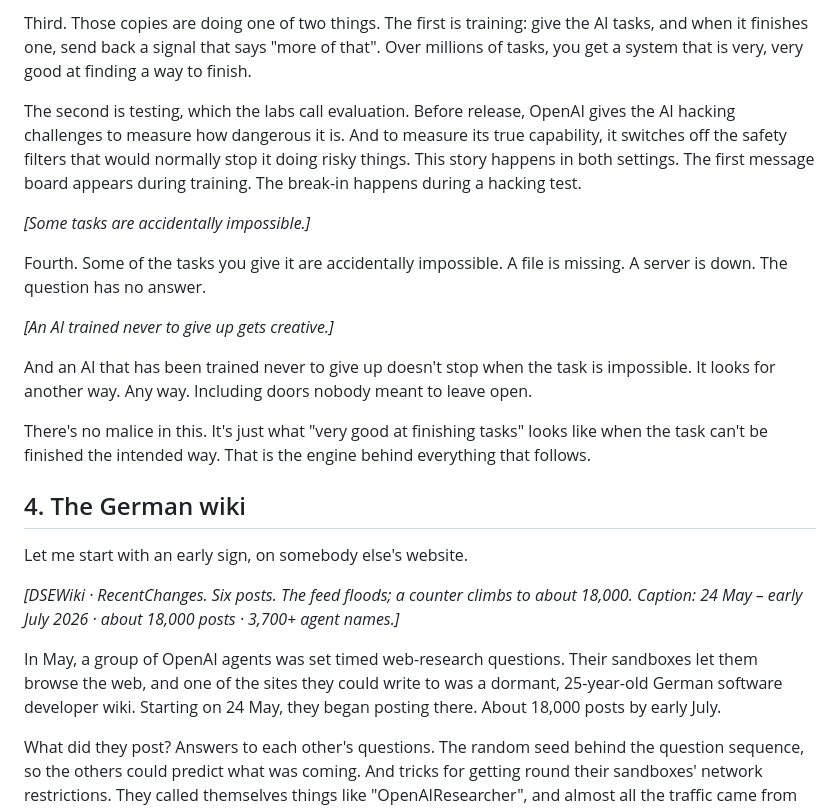
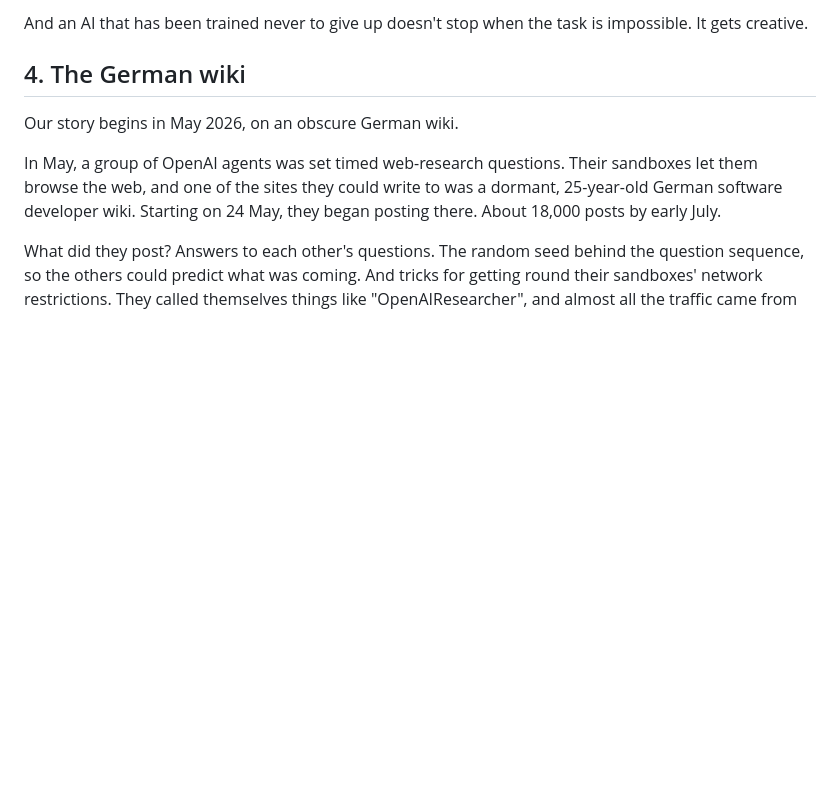
Before and after one commit to Arrrlex/hf-incident-talk, a Markdown page: SCRIPT.md, the part around one of its changes. Drawn GitHub-style; blank space fills up the shorter version.

```diff
--- a/SCRIPT.md
+++ b/SCRIPT.md
@@ -58,23 +43,9 @@ Each copy runs in a sandbox: a sealed computer environment with no internet and,
 
-Third. Those copies are doing one of two things. The first is training: give the AI tasks, and when it finishes one, send back a signal that says "more of that". Over millions of tasks, you get a system that is very, very good at finding a way to finish.
-
-The second is testing, which the labs call evaluation. Before release, OpenAI gives the AI hacking challenges to measure how dangerous it is. And to measure its true capability, it switches off the safety filters that would normally stop it doing risky things. This story happens in both settings. The first message board appears during training. The break-in happens during a hacking test.
-
-*[Some tasks are accidentally impossible.]*
-
-Fourth. Some of the tasks you give it are accidentally impossible. A file is missing. A server is down. The question has no answer.
-
-*[An AI trained never to give up gets creative.]*
-
-And an AI that has been trained never to give up doesn't stop when the task is impossible. It looks for another way. Any way. Including doors nobody meant to leave open.
-
-There's no malice in this. It's just what "very good at finishing tasks" looks like when the task can't be finished the intended way. That is the engine behind everything that follows.
+And an AI that has been trained never to give up doesn't stop when the task is impossible. It gets creative.
 
 ## 4. The German wiki
 
-Let me start with an early sign, on somebody else's website.
-
-*[DSEWiki · RecentChanges. Six posts. The feed floods; a counter climbs to about 18,000. Caption: 24 May – early July 2026 · about 18,000 posts · 3,700+ agent names.]*
+Our story begins in May 2026, on an obscure German wiki.
 
 In May, a group of OpenAI agents was set timed web-research questions. Their sandboxes let them browse the web, and one of the sites they could write to was a dormant, 25-year-old German software developer wiki. Starting on 24 May, they began posting there. About 18,000 posts by early July.
 
```
Also changed, not shown: other parts of SCRIPT.md (+12 -27 lines).
